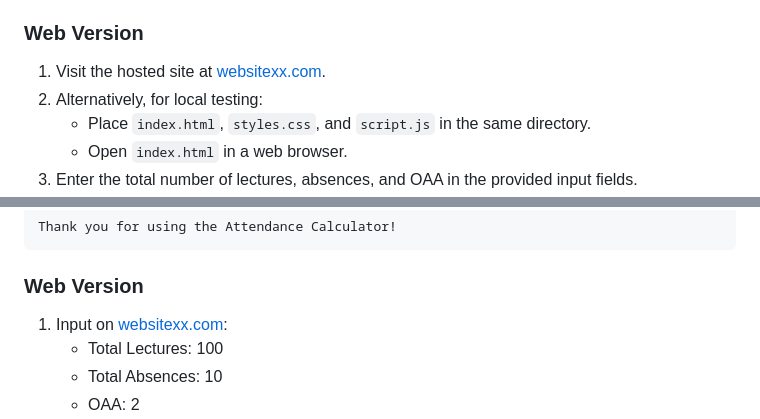
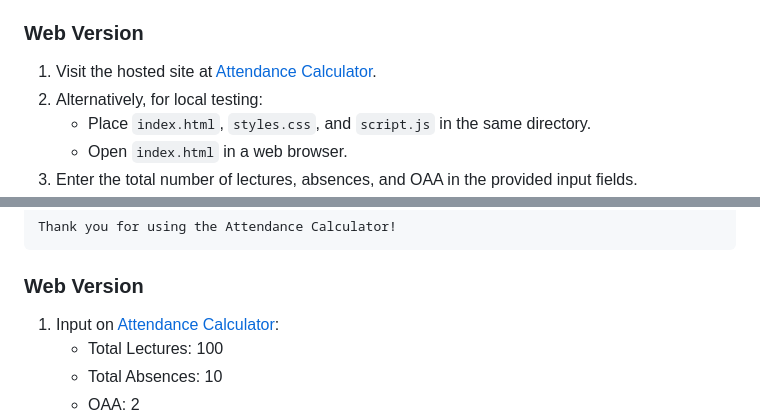
Before and after one commit to gagannchandra/Attendance-Calculator, a Markdown page: README.md, 2 parts joined by grey strips. Rendered like a GitHub page.

````diff
--- a/README.md
+++ b/README.md
@@ -39,7 +39,7 @@ This project provides two implementations of an attendance calculator: a Python
 8. The script will display the updated attendance percentage after the leave.
 
 ### Web Version
-1. Visit the hosted site at [websitexx.com](http://websitexx.com).
+1. Visit the hosted site at [Attendance Calculator](https://gagannchandra.github.io/Attendance-Calculator/).
 2. Alternatively, for local testing:
    - Place `index.html`, `styles.css`, and `script.js` in the same directory.
    - Open `index.html` in a web browser.
@@ -63,7 +63,7 @@ Thank you for using the Attendance Calculator!
 ```
 
 ### Web Version
-1. Input on [websitexx.com](http://websitexx.com):
+1. Input on [Attendance Calculator](https://gagannchandra.github.io/Attendance-Calculator/):
    - Total Lectures: 100
    - Total Absences: 10
    - OAA: 2
````
